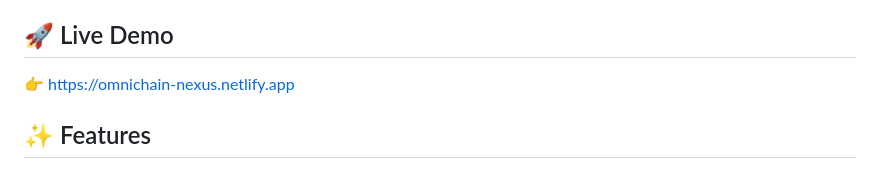
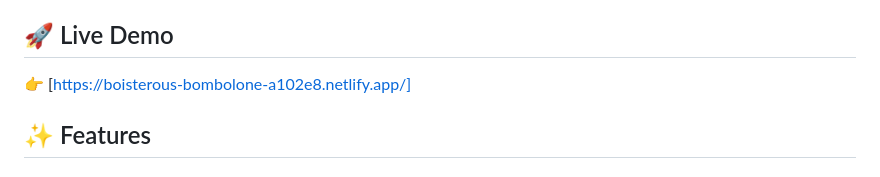
Before and after one commit to MOHAMMEDZG/Omnichain-Nexus-Monad, a Markdown page: README.md, the part around the change. Drawn GitHub-style.

```diff
--- a/README.md
+++ b/README.md
@@ -4,7 +4,7 @@ A revolutionary blockchain interoperability platform built with Monad Testnet in
 
 ## 🚀 Live Demo
 
-👉 [https://omnichain-nexus.netlify.app](https://omnichain-nexus.netlify.app)
+👉 [https://boisterous-bombolone-a102e8.netlify.app/]
 
 ## ✨ Features
 
```
